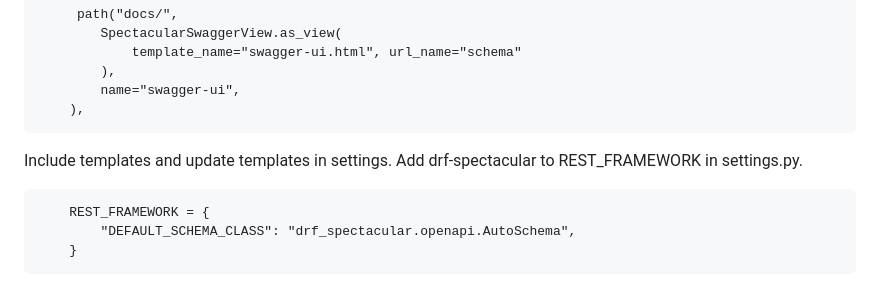
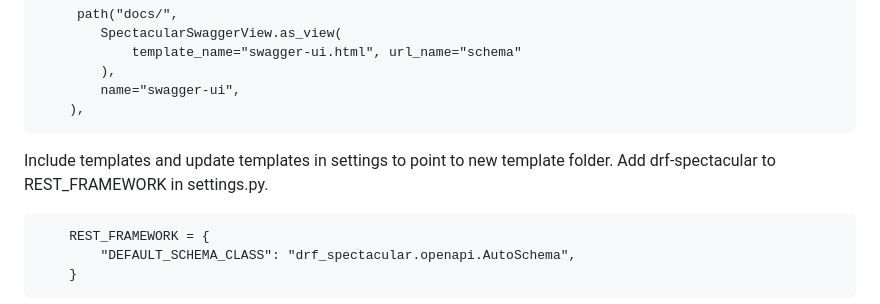
Before and after one commit to zahur76/dj-rest_auth, a Markdown page: README.md, the part around the change. GitHub-like rendering.

Commit message:
add: more details for drf-spectacular settings in README.md

````diff
--- a/README.md
+++ b/README.md
@@ -61,7 +61,7 @@ With more and more Django developers moving away from using Django frontend and
     ),
 ```
 
-Include templates and update templates in settings. Add drf-spectacular to REST_FRAMEWORK in settings.py.
+Include templates and update templates in settings to point to new template folder. Add drf-spectacular to REST_FRAMEWORK in settings.py.
 
 ```
     REST_FRAMEWORK = {
````
